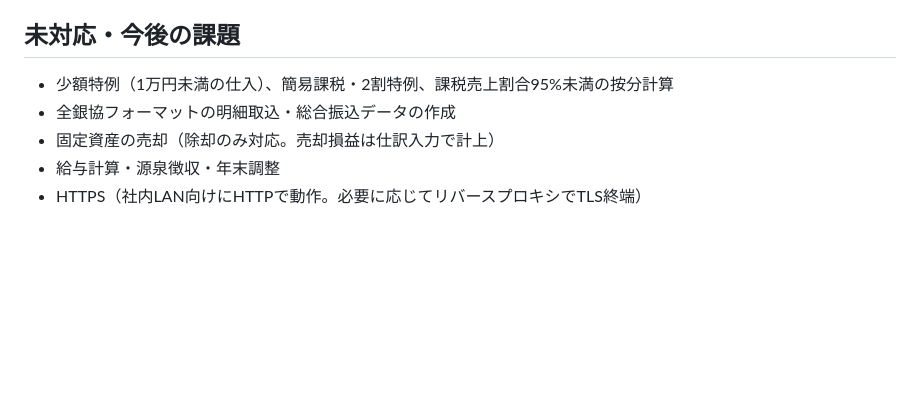
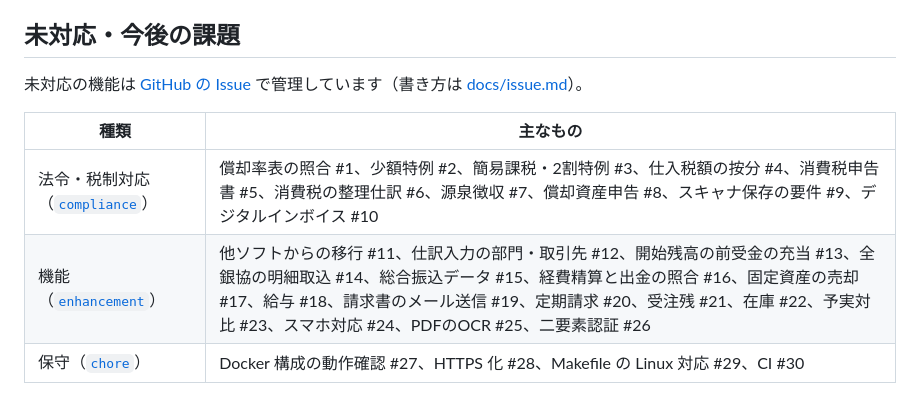
Before and after one commit to KustomApe/KustomFinance, a Markdown page: README.md, the part around the change. Drawn GitHub-style; blank space fills up the shorter version.

Commit message:
README の未対応一覧を GitHub の Issue へのリンクに置き換え
Co-Authored-By: Claude Opus 5.5 <noreply@anthropic.com>

```diff
--- a/README.md
+++ b/README.md
@@ -245,8 +245,10 @@ Docker の場合は DB コンテナの pg_dump を使います: `docker compose
 
 ## 未対応・今後の課題
 
-- 少額特例（1万円未満の仕入）、簡易課税・2割特例、課税売上割合95%未満の按分計算
-- 全銀協フォーマットの明細取込・総合振込データの作成
-- 固定資産の売却（除却のみ対応。売却損益は仕訳入力で計上）
-- 給与計算・源泉徴収・年末調整
-- HTTPS（社内LAN向けにHTTPで動作。必要に応じてリバースプロキシでTLS終端）
+未対応の機能は [GitHub の Issue](https://github.com/KustomApe/KustomFinance/issues) で管理しています（書き方は [docs/issue.md](docs/issue.md)）。
+
+| 種類 | 主なもの |
+| --- | --- |
+| 法令・税制対応（[`compliance`](https://github.com/KustomApe/KustomFinance/labels/compliance)） | 償却率表の照合 #1、少額特例 #2、簡易課税・2割特例 #3、仕入税額の按分 #4、消費税申告書 #5、消費税の整理仕訳 #6、源泉徴収 #7、償却資産申告 #8、スキャナ保存の要件 #9、デジタルインボイス #10 |
+| 機能（[`enhancement`](https://github.com/KustomApe/KustomFinance/labels/enhancement)） | 他ソフトからの移行 #11、仕訳入力の部門・取引先 #12、開始残高の前受金の充当 #13、全銀協の明細取込 #14、総合振込データ #15、経費精算と出金の照合 #16、固定資産の売却 #17、給与 #18、請求書のメール送信 #19、定期請求 #20、受注残 #21、在庫 #22、予実対比 #23、スマホ対応 #24、PDFのOCR #25、二要素認証 #26 |
+| 保守（[`chore`](https://github.com/KustomApe/KustomFinance/labels/chore)） | Docker 構成の動作確認 #27、HTTPS 化 #28、Makefile の Linux 対応 #29、CI #30 |
```
